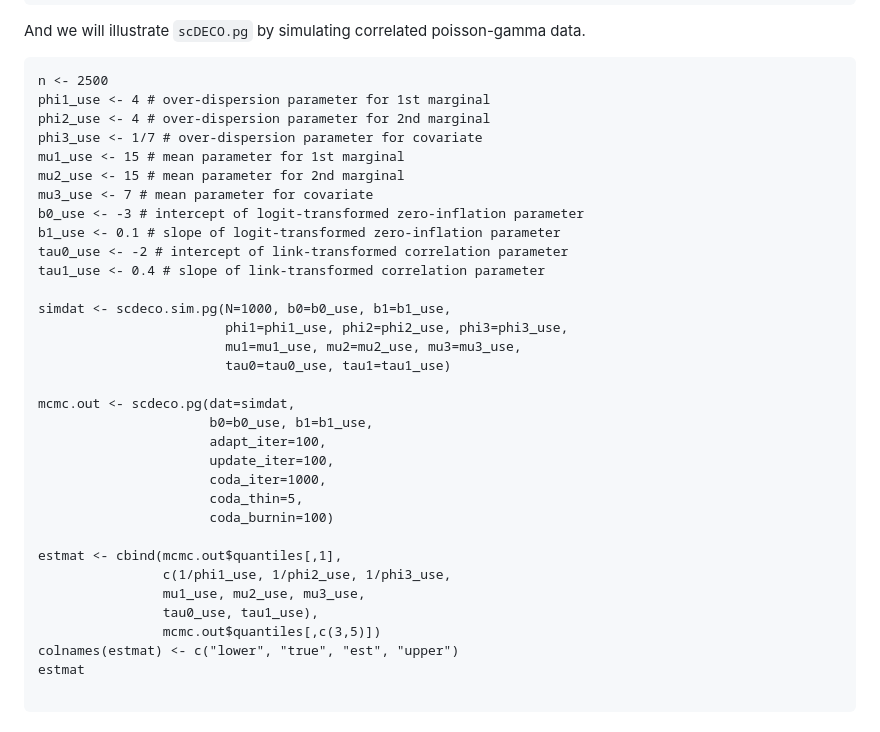
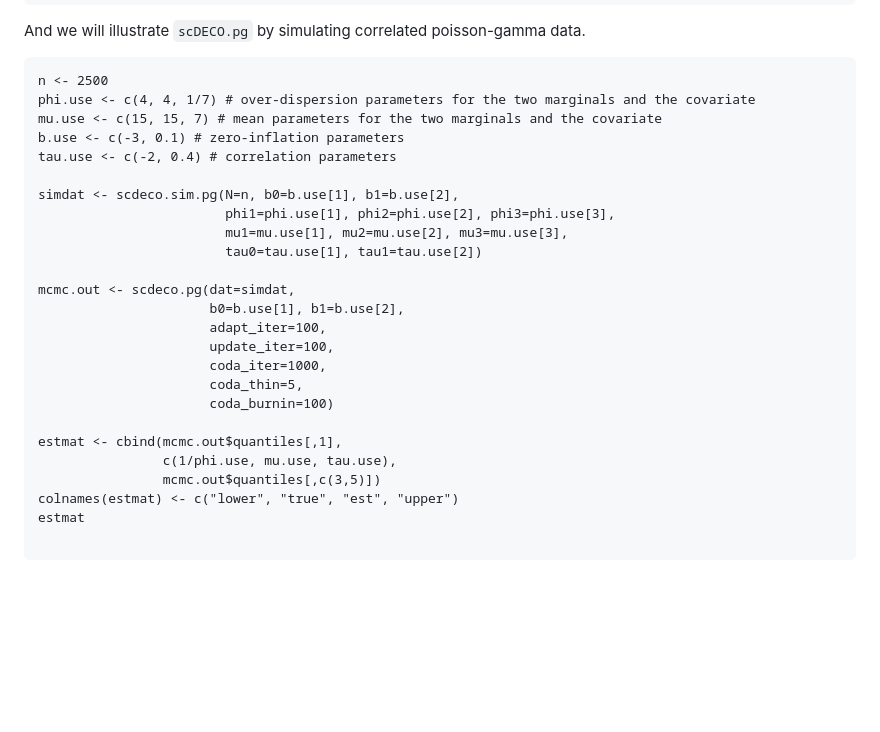
Before and after one commit to abussing/uploadfromR, a Markdown page: README.md, the part around the change. Rendered like a GitHub page; blank space fills up the shorter version.

````diff
--- a/README.md
+++ b/README.md
@@ -84,24 +84,18 @@ And we will illustrate `scDECO.pg` by simulating correlated poisson-gamma data.
 
 ```{r}
 n <- 2500
-phi1_use <- 4 # over-dispersion parameter for 1st marginal
-phi2_use <- 4 # over-dispersion parameter for 2nd marginal
-phi3_use <- 1/7 # over-dispersion parameter for covariate
-mu1_use <- 15 # mean parameter for 1st marginal
-mu2_use <- 15 # mean parameter for 2nd marginal
-mu3_use <- 7 # mean parameter for covariate
-b0_use <- -3 # intercept of logit-transformed zero-inflation parameter
-b1_use <- 0.1 # slope of logit-transformed zero-inflation parameter
-tau0_use <- -2 # intercept of link-transformed correlation parameter
-tau1_use <- 0.4 # slope of link-transformed correlation parameter
+phi.use <- c(4, 4, 1/7) # over-dispersion parameters for the two marginals and the covariate
+mu.use <- c(15, 15, 7) # mean parameters for the two marginals and the covariate
+b.use <- c(-3, 0.1) # zero-inflation parameters
+tau.use <- c(-2, 0.4) # correlation parameters
 
-simdat <- scdeco.sim.pg(N=1000, b0=b0_use, b1=b1_use,
-                        phi1=phi1_use, phi2=phi2_use, phi3=phi3_use,
-                        mu1=mu1_use, mu2=mu2_use, mu3=mu3_use,
-                        tau0=tau0_use, tau1=tau1_use)
+simdat <- scdeco.sim.pg(N=n, b0=b.use[1], b1=b.use[2],
+                        phi1=phi.use[1], phi2=phi.use[2], phi3=phi.use[3],
+                        mu1=mu.use[1], mu2=mu.use[2], mu3=mu.use[3],
+                        tau0=tau.use[1], tau1=tau.use[2])
 
 mcmc.out <- scdeco.pg(dat=simdat,
-                      b0=b0_use, b1=b1_use,
+                      b0=b.use[1], b1=b.use[2],
                       adapt_iter=100,
                       update_iter=100,
                       coda_iter=1000,
@@ -109,9 +103,7 @@ mcmc.out <- scdeco.pg(dat=simdat,
                       coda_burnin=100)
 
 estmat <- cbind(mcmc.out$quantiles[,1],
-                c(1/phi1_use, 1/phi2_use, 1/phi3_use,
-                mu1_use, mu2_use, mu3_use,
-                tau0_use, tau1_use),
+                c(1/phi.use, mu.use, tau.use),
                 mcmc.out$quantiles[,c(3,5)])
 colnames(estmat) <- c("lower", "true", "est", "upper")
 estmat
````
